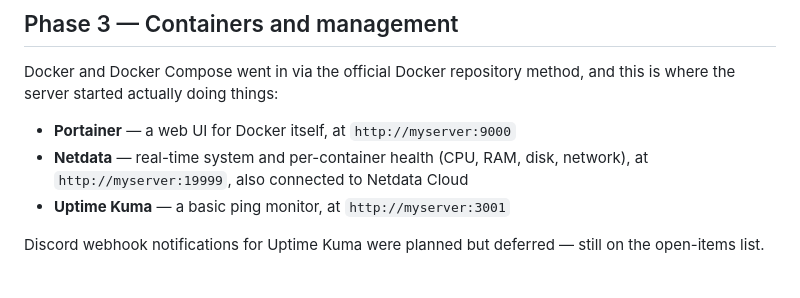
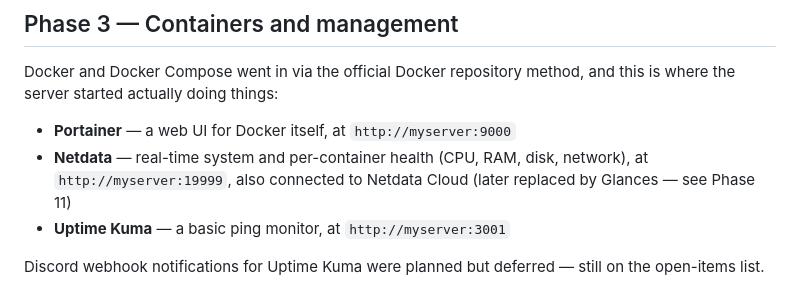
Before and after one commit to darkanon6/ubuntu-server, a Markdown page: README.md, the part around the change. Rendered like a GitHub page.

Commit message:
Note that Netdata was later replaced by Glances
Small pointer forward from Phase 3's original services table so it
doesn't read as still-current; the real story lands in Phase 11.

Co-Authored-By: Claude Sonnet 5 <noreply@anthropic.com>

```diff
--- a/README.md
+++ b/README.md
@@ -38,7 +38,7 @@ MagicDNS turned the stable IPs into a stable hostname — `myserver` — instead
 Docker and Docker Compose went in via the official Docker repository method, and this is where the server started actually doing things:
 
 - **Portainer** — a web UI for Docker itself, at `http://myserver:9000`
-- **Netdata** — real-time system and per-container health (CPU, RAM, disk, network), at `http://myserver:19999`, also connected to Netdata Cloud
+- **Netdata** — real-time system and per-container health (CPU, RAM, disk, network), at `http://myserver:19999`, also connected to Netdata Cloud (later replaced by Glances — see Phase 11)
 - **Uptime Kuma** — a basic ping monitor, at `http://myserver:3001`
 
 Discord webhook notifications for Uptime Kuma were planned but deferred — still on the open-items list.
```
